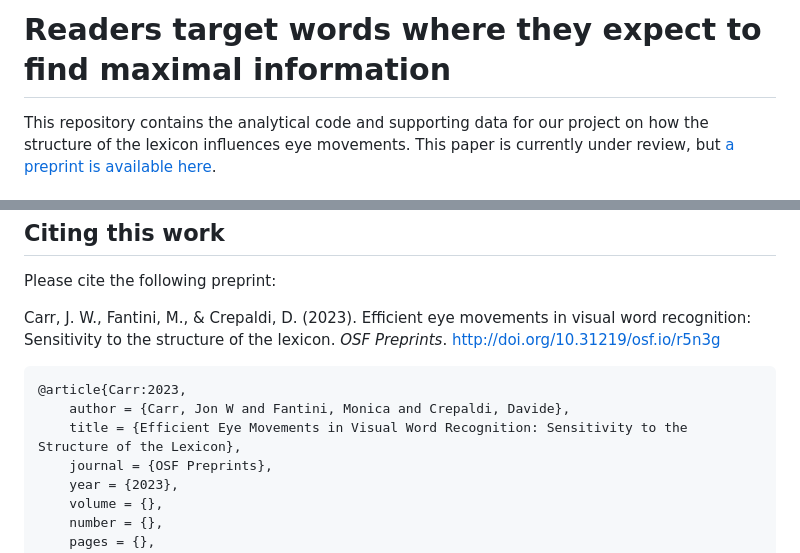
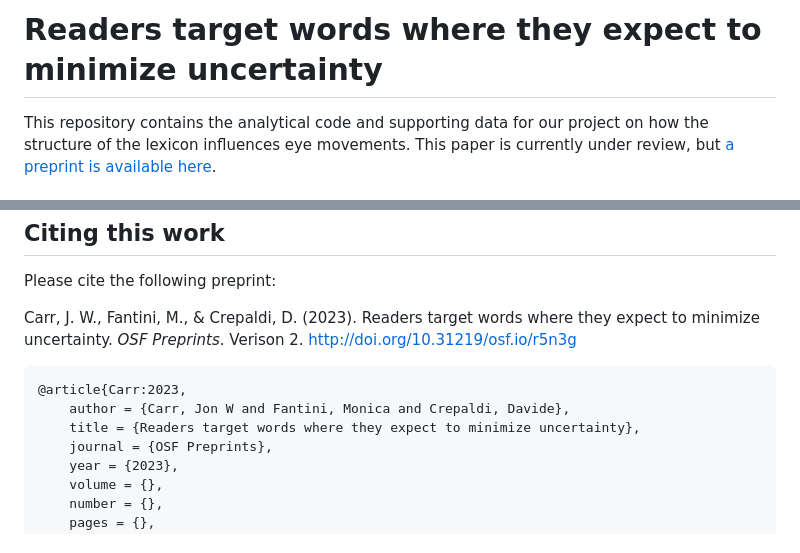
Before and after one commit to jwcarr/lexisense, a Markdown page: README.md, 2 parts joined by grey strips. Drawn GitHub-style.

Commit message:
Update title

````diff
--- a/README.md
+++ b/README.md
@@ -1,5 +1,5 @@
-Readers target words where they expect to find maximal information
-==================================================================
+Readers target words where they expect to minimize uncertainty
+==============================================================
 
 This repository contains the analytical code and supporting data for our project on how the structure of the lexicon influences eye movements. This paper is currently under review, but [a preprint is available here](https://osf.io/r5n3g/).
 
@@ -153,12 +153,12 @@ Citing this work
 
 Please cite the following preprint:
 
-Carr, J. W., Fantini, M., & Crepaldi, D. (2023). Efficient eye movements in visual word recognition: Sensitivity to the structure of the lexicon. *OSF Preprints*. http://doi.org/10.31219/osf.io/r5n3g
+Carr, J. W., Fantini, M., & Crepaldi, D. (2023). Readers target words where they expect to minimize uncertainty. *OSF Preprints*. Verison 2. http://doi.org/10.31219/osf.io/r5n3g
 
 ```bibtex
 @article{Carr:2023,
 	author = {Carr, Jon W and Fantini, Monica and Crepaldi, Davide},
-	title = {Efficient Eye Movements in Visual Word Recognition: Sensitivity to the Structure of the Lexicon},
+	title = {Readers target words where they expect to minimize uncertainty},
 	journal = {OSF Preprints},
 	year = {2023},
 	volume = {},
````
